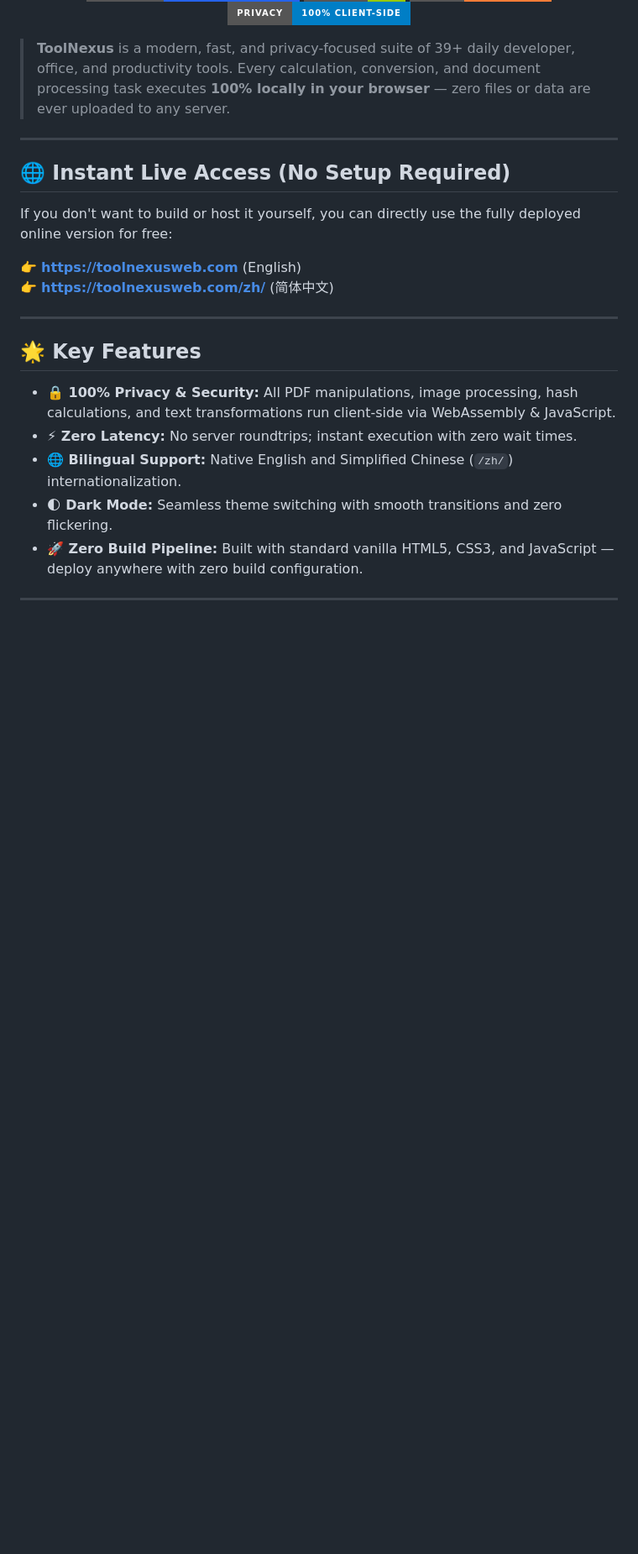
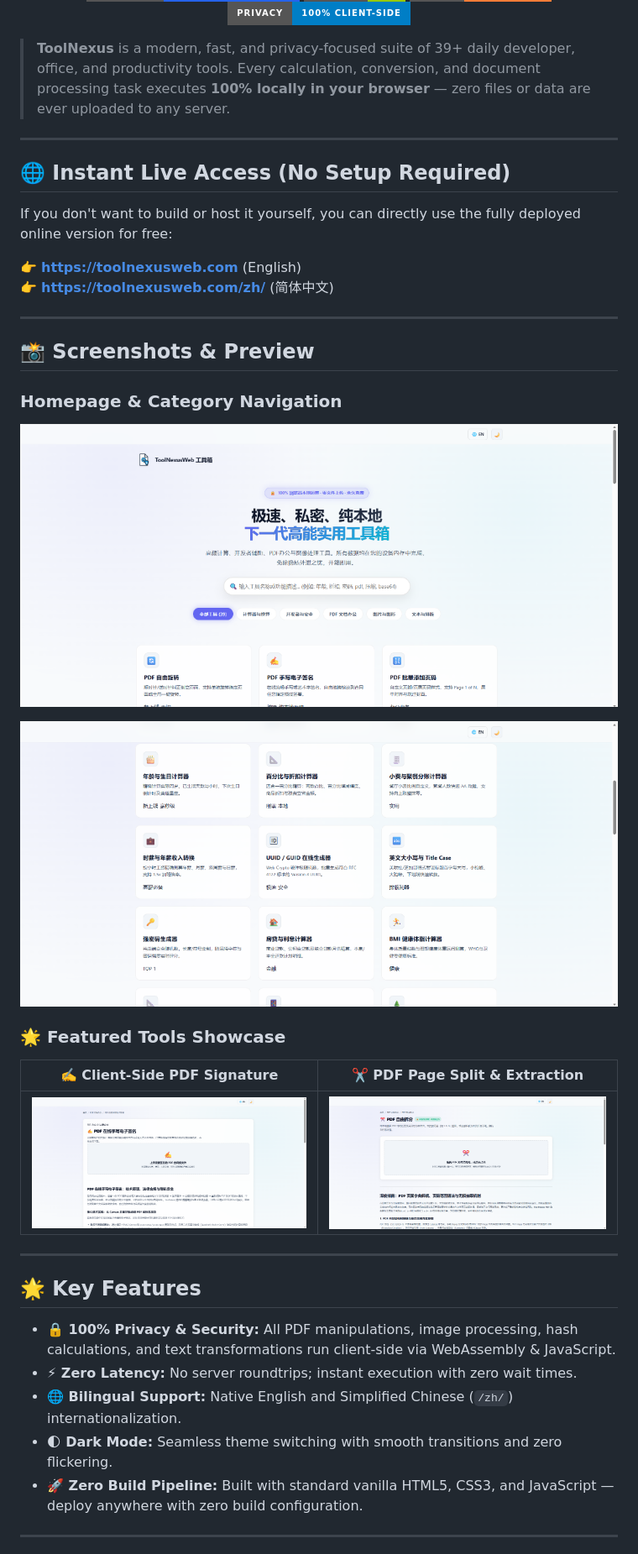
Before and after one commit to sh4716/toolnexusweb, a Markdown page: README.md, the part around the change. Shown at 84% size. GitHub-like rendering; pictures changed too: docs/screenshots/hero-home.png (added), docs/screenshots/pdf-sign.png (added), docs/screenshots/pdf-split.png (added); badges without logos; blank space fills up the shorter version.

```diff
--- a/README.md
+++ b/README.md
@@ -25,6 +25,20 @@ If you don't want to build or host it yourself, you can directly use the fully d
 
 👉 **[https://toolnexusweb.com](https://toolnexusweb.com)** (English)
 👉 **[https://toolnexusweb.com/zh/](https://toolnexusweb.com/zh/)** (简体中文)
+
+---
+
+## 📸 Screenshots & Preview
+
+### Homepage & Category Navigation
+![ToolNexusWeb Homepage](./docs/screenshots/hero-home.png)
+
+![Tool Cards Overview](./docs/screenshots/tools-grid.png)
+
+### 🌟 Featured Tools Showcase
+| ✍️ Client-Side PDF Signature | ✂️ PDF Page Split & Extraction |
+| :---: | :---: |
+| ![PDF Sign](./docs/screenshots/pdf-sign.png) | ![PDF Split](./docs/screenshots/pdf-split.png) |
 
 ---
 
```
Also changed, not shown: README.zh-CN.md (+14 -0 lines), 1 other file.
